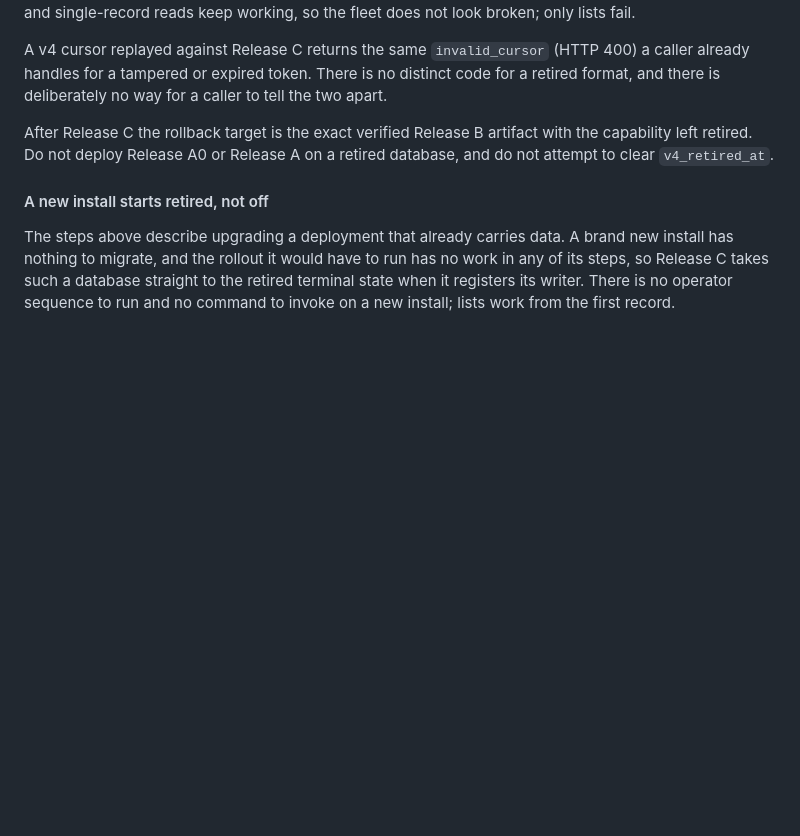
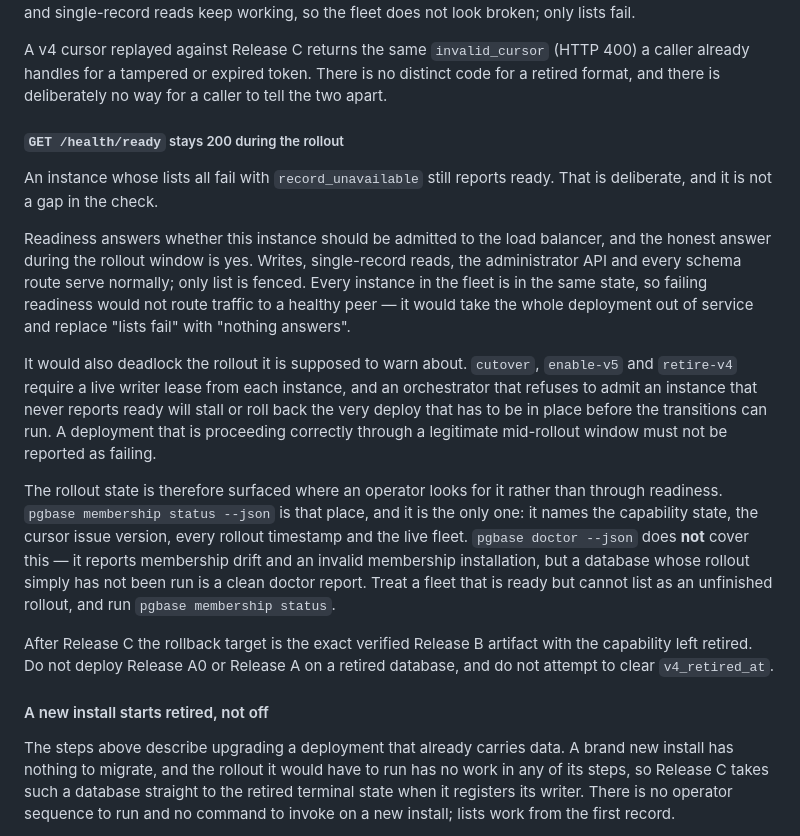
Before and after one commit to yakisoba0728/PgBase, a Markdown page: docs/upgrades.md, the part around one of its changes. Rendered like a GitHub page; blank space fills up the shorter version.

```diff
--- a/docs/upgrades.md
+++ b/docs/upgrades.md
@@ -145,6 +209,35 @@ A v4 cursor replayed against Release C returns the same `invalid_cursor`
 (HTTP 400) a caller already handles for a tampered or expired token. There is
 no distinct code for a retired format, and there is deliberately no way for a
 caller to tell the two apart.
+
+##### `GET /health/ready` stays 200 during the rollout
+
+An instance whose lists all fail with `record_unavailable` still reports ready.
+That is deliberate, and it is not a gap in the check.
+
+Readiness answers whether this instance should be admitted to the load
+balancer, and the honest answer during the rollout window is yes. Writes,
+single-record reads, the administrator API and every schema route serve
+normally; only list is fenced. Every instance in the fleet is in the same
+state, so failing readiness would not route traffic to a healthy peer — it
+would take the whole deployment out of service and replace "lists fail" with
+"nothing answers".
+
+It would also deadlock the rollout it is supposed to warn about. `cutover`,
+`enable-v5` and `retire-v4` require a live writer lease from each instance, and
+an orchestrator that refuses to admit an instance that never reports ready will
+stall or roll back the very deploy that has to be in place before the
+transitions can run. A deployment that is proceeding correctly through a
+legitimate mid-rollout window must not be reported as failing.
+
+The rollout state is therefore surfaced where an operator looks for it rather
+than through readiness. `pgbase membership status --json` is that place, and it
+is the only one: it names the capability state, the cursor issue version, every
+rollout timestamp and the live fleet. `pgbase doctor --json` does **not** cover
+this — it reports membership drift and an invalid membership installation, but a
+database whose rollout simply has not been run is a clean doctor report. Treat a
+fleet that is ready but cannot list as an unfinished rollout, and run `pgbase
+membership status`.
 
 After Release C the rollback target is the exact verified Release B artifact
 with the capability left retired. Do not deploy Release A0 or Release A on a
```
Also changed, not shown: other parts of docs/upgrades.md (+64 -0 lines).
